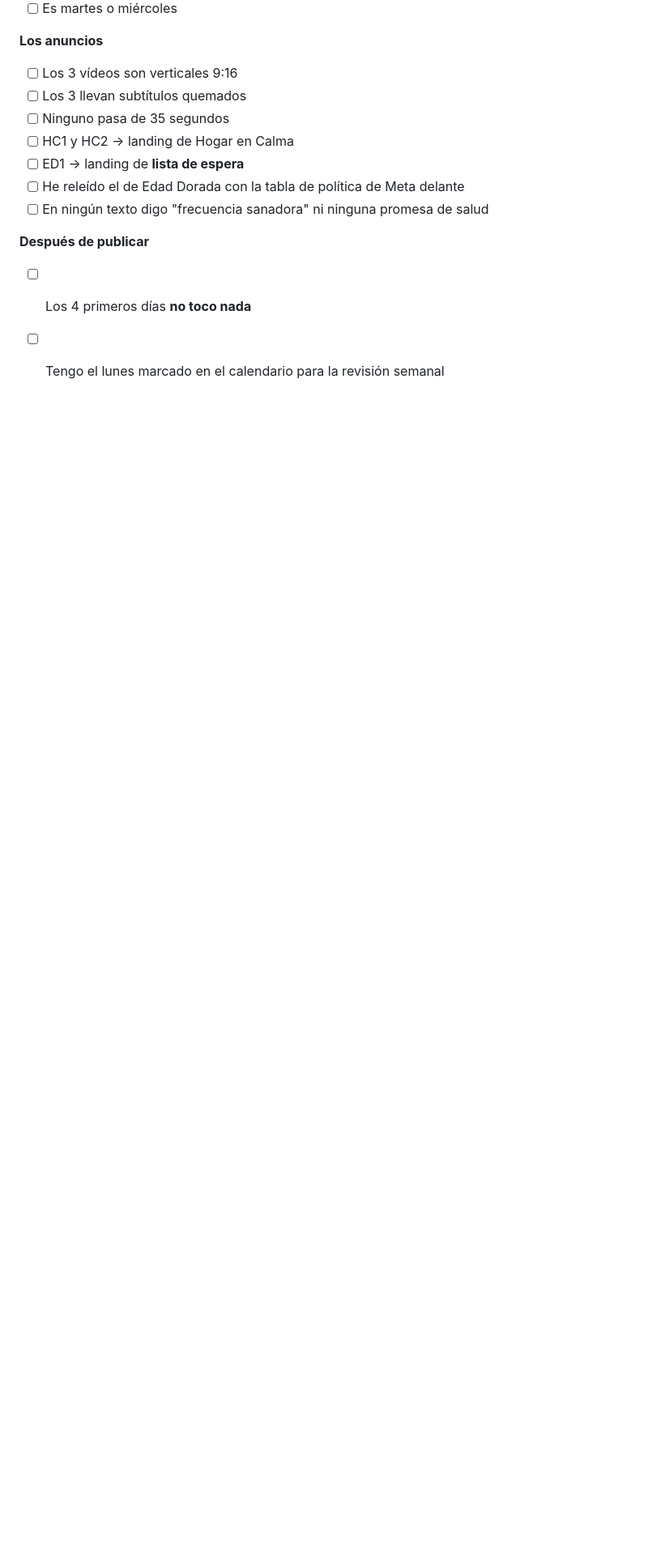
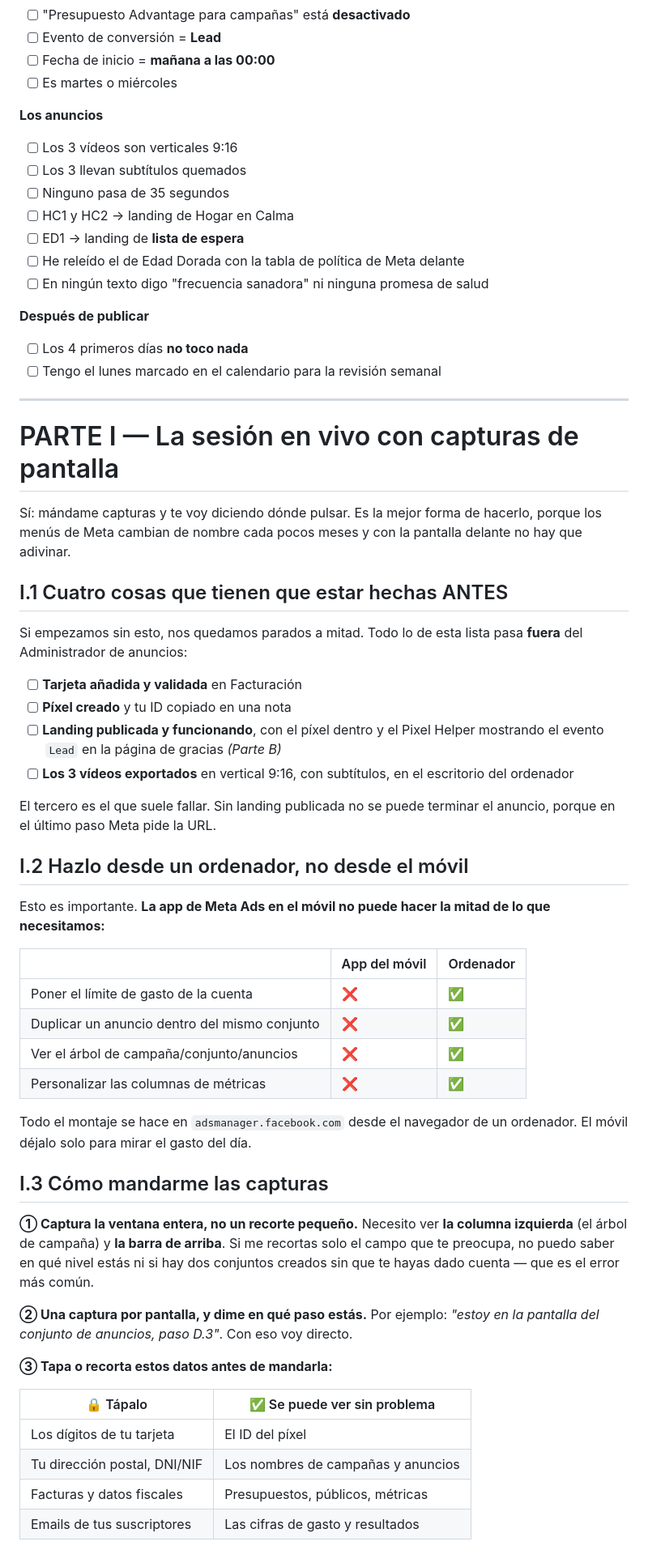
Before and after one commit to GrowthboostMKG/Tremdora-proyect, a Markdown page: docs/paso-a-paso-meta-clic-a-clic.md, the part around one of its changes. Shown at 81% size. Drawn GitHub-style; blank space fills up the shorter version.

```diff
--- a/docs/paso-a-paso-meta-clic-a-clic.md
+++ b/docs/paso-a-paso-meta-clic-a-clic.md
@@ -542,3 +542,58 @@ Imprímelo. No publiques con una sola casilla sin marcar.
 **Después de publicar**
 - [ ] Los 4 primeros días **no toco nada**
 - [ ] Tengo el lunes marcado en el calendario para la revisión semanal
+
+---
+
+# PARTE I — La sesión en vivo con capturas de pantalla
+
+Sí: mándame capturas y te voy diciendo dónde pulsar. Es la mejor forma de hacerlo, porque los
+menús de Meta cambian de nombre cada pocos meses y con la pantalla delante no hay que adivinar.
+
+## I.1 Cuatro cosas que tienen que estar hechas ANTES
+
+Si empezamos sin esto, nos quedamos parados a mitad. Todo lo de esta lista pasa **fuera** del
+Administrador de anuncios:
+
+- [ ] **Tarjeta añadida y validada** en Facturación
+- [ ] **Píxel creado** y tu ID copiado en una nota
+- [ ] **Landing publicada y funcionando**, con el píxel dentro y el Pixel Helper mostrando el
+      evento `Lead` en la página de gracias *(Parte B)*
+- [ ] **Los 3 vídeos exportados** en vertical 9:16, con subtítulos, en el escritorio del ordenador
+
+El tercero es el que suele fallar. Sin landing publicada no se puede terminar el anuncio, porque
+en el último paso Meta pide la URL.
+
+## I.2 Hazlo desde un ordenador, no desde el móvil
+
+Esto es importante. **La app de Meta Ads en el móvil no puede hacer la mitad de lo que necesitamos:**
+
+| | App del móvil | Ordenador |
+|---|---|---|
+| Poner el límite de gasto de la cuenta | ❌ | ✅ |
+| Duplicar un anuncio dentro del mismo conjunto | ❌ | ✅ |
+| Ver el árbol de campaña/conjunto/anuncios | ❌ | ✅ |
+| Personalizar las columnas de métricas | ❌ | ✅ |
+
+Todo el montaje se hace en `adsmanager.facebook.com` desde el navegador de un ordenador. El móvil
+déjalo solo para mirar el gasto del día.
+
+## I.3 Cómo mandarme las capturas
+
+**① Captura la ventana entera, no un recorte pequeño.**
+Necesito ver **la columna izquierda** (el árbol de campaña) y **la barra de arriba**. Si me
+recortas solo el campo que te preocupa, no puedo saber en qué nivel estás ni si hay dos
+conjuntos creados sin que te hayas dado cuenta — que es el error más común.
+
+**② Una captura por pantalla, y dime en qué paso estás.**
+Por ejemplo: *"estoy en la pantalla del conjunto de anuncios, paso D.3"*. Con eso voy directo.
+
+**③ Tapa o recorta estos datos antes de mandarla:**
+
+| 🔒 Tápalo | ✅ Se puede ver sin problema |
+|---|---|
+| Los dígitos de tu tarjeta | El ID del píxel |
+| Tu dirección postal, DNI/NIF | Los nombres de campañas y anuncios |
+| Facturas y datos fiscales | Presupuestos, públicos, métricas |
+| Emails de tus suscriptores | Las cifras de gasto y resultados |
+
```
Also changed, not shown: other parts of docs/paso-a-paso-meta-clic-a-clic.md (+43 -0 lines).
